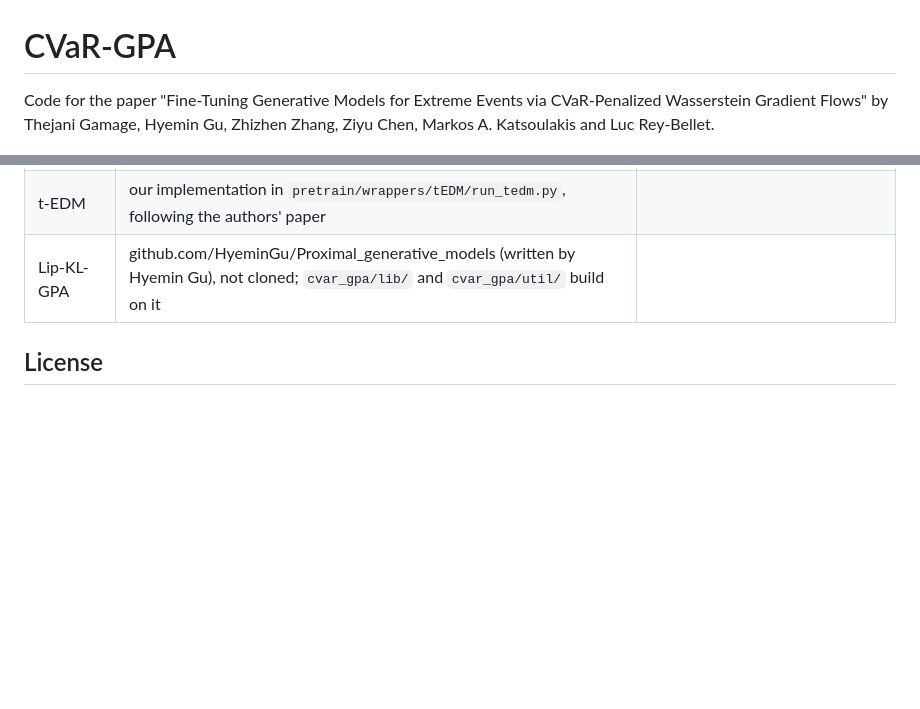
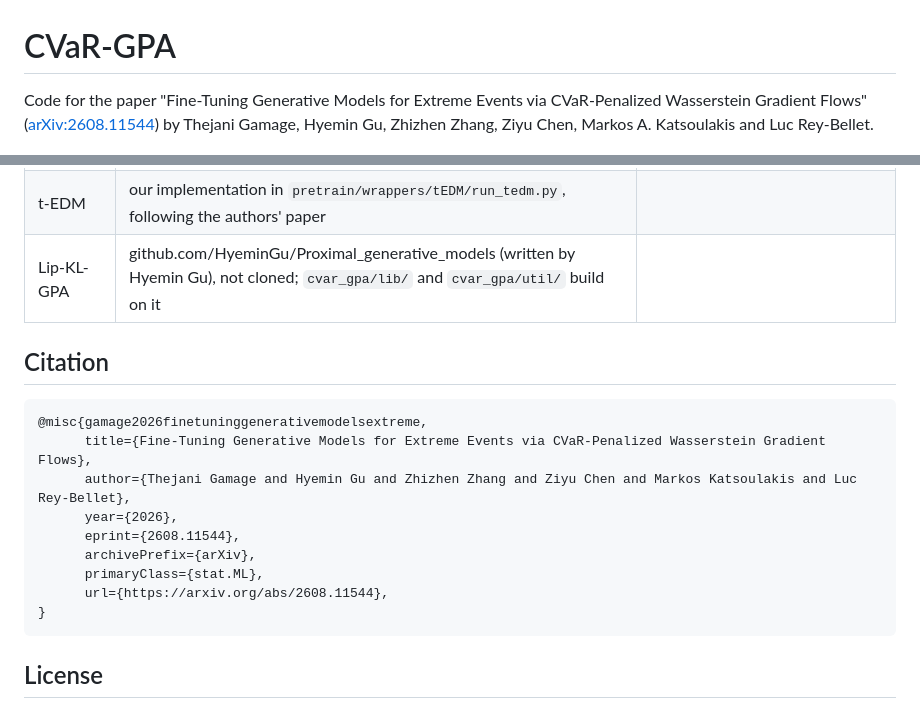
Before and after one commit to zhizhen-z/CVaR-GPA, a Markdown page: README.md, 2 parts joined by grey strips. GitHub-like rendering; blank space fills up the shorter version.

Commit message:
Add the arXiv link and the citation

````diff
--- a/README.md
+++ b/README.md
@@ -1,6 +1,6 @@
 # CVaR-GPA
 
-Code for the paper "Fine-Tuning Generative Models for Extreme Events via CVaR-Penalized Wasserstein Gradient Flows" by Thejani Gamage, Hyemin Gu, Zhizhen Zhang, Ziyu Chen, Markos A. Katsoulakis and Luc Rey-Bellet.
+Code for the paper "Fine-Tuning Generative Models for Extreme Events via CVaR-Penalized Wasserstein Gradient Flows" ([arXiv:2608.11544](https://arxiv.org/abs/2608.11544)) by Thejani Gamage, Hyemin Gu, Zhizhen Zhang, Ziyu Chen, Markos A. Katsoulakis and Luc Rey-Bellet.
 
 ![Fine-tuning a pre-trained model on a 2-d Cauchy target](docs/cauchy_finetuning.gif)
 
@@ -270,6 +270,20 @@ Pickle files can execute code when loaded; load only files that you trust.
 | t-EDM | our implementation in `pretrain/wrappers/tEDM/run_tedm.py`, following the authors' paper | |
 | Lip-KL-GPA | github.com/HyeminGu/Proximal_generative_models (written by Hyemin Gu), not cloned; `cvar_gpa/lib/` and `cvar_gpa/util/` build on it | |
 
+## Citation
+
+```bibtex
+@misc{gamage2026finetuninggenerativemodelsextreme,
+      title={Fine-Tuning Generative Models for Extreme Events via CVaR-Penalized Wasserstein Gradient Flows},
+      author={Thejani Gamage and Hyemin Gu and Zhizhen Zhang and Ziyu Chen and Markos Katsoulakis and Luc Rey-Bellet},
+      year={2026},
+      eprint={2608.11544},
+      archivePrefix={arXiv},
+      primaryClass={stat.ML},
+      url={https://arxiv.org/abs/2608.11544},
+}
+```
+
 ## License
 
 The code in this repository is released under the MIT License (see `LICENSE`). The third-party repositories keep their own licenses, and the data files in `cvar_gpa/data/` remain subject to the terms of their sources.
````
